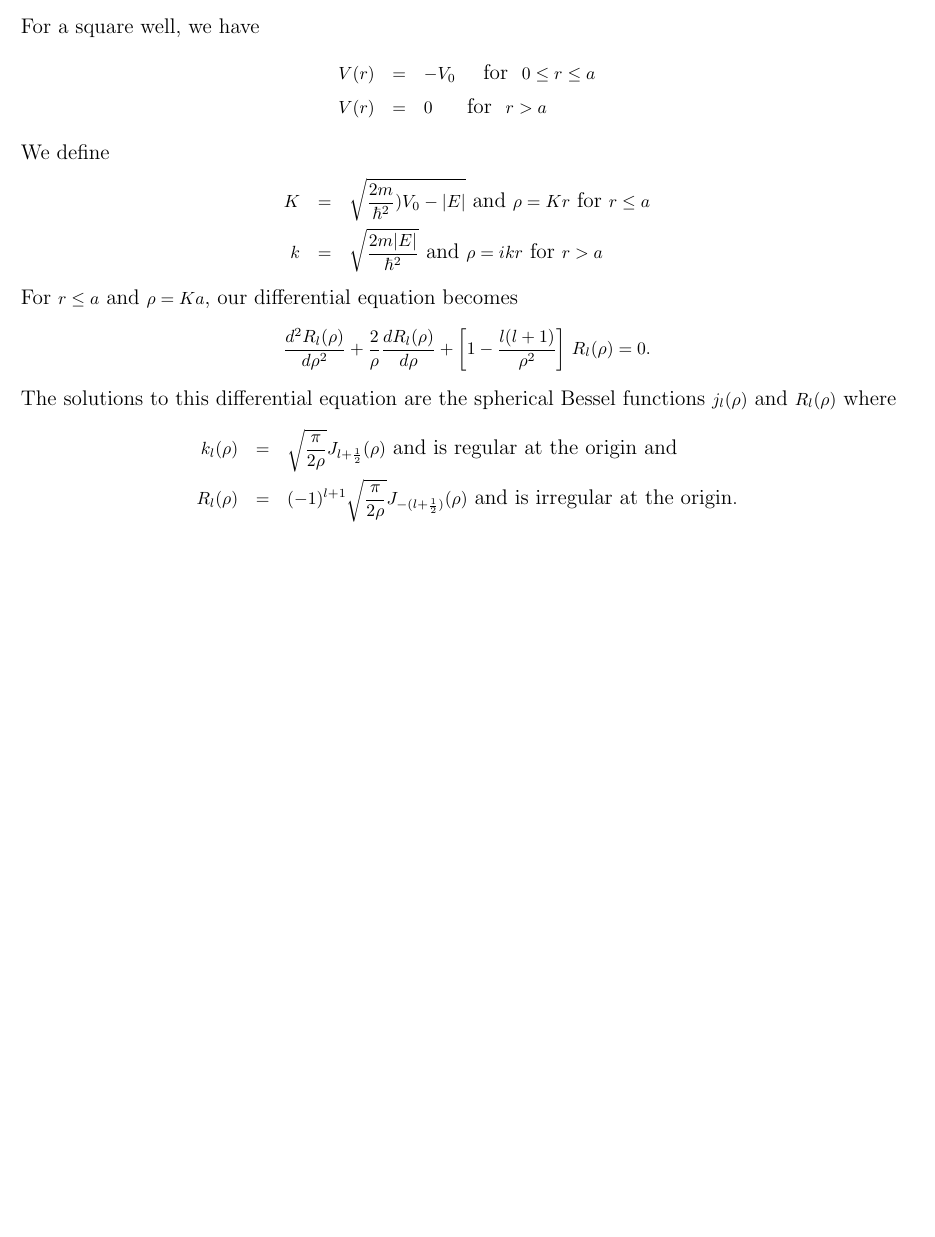
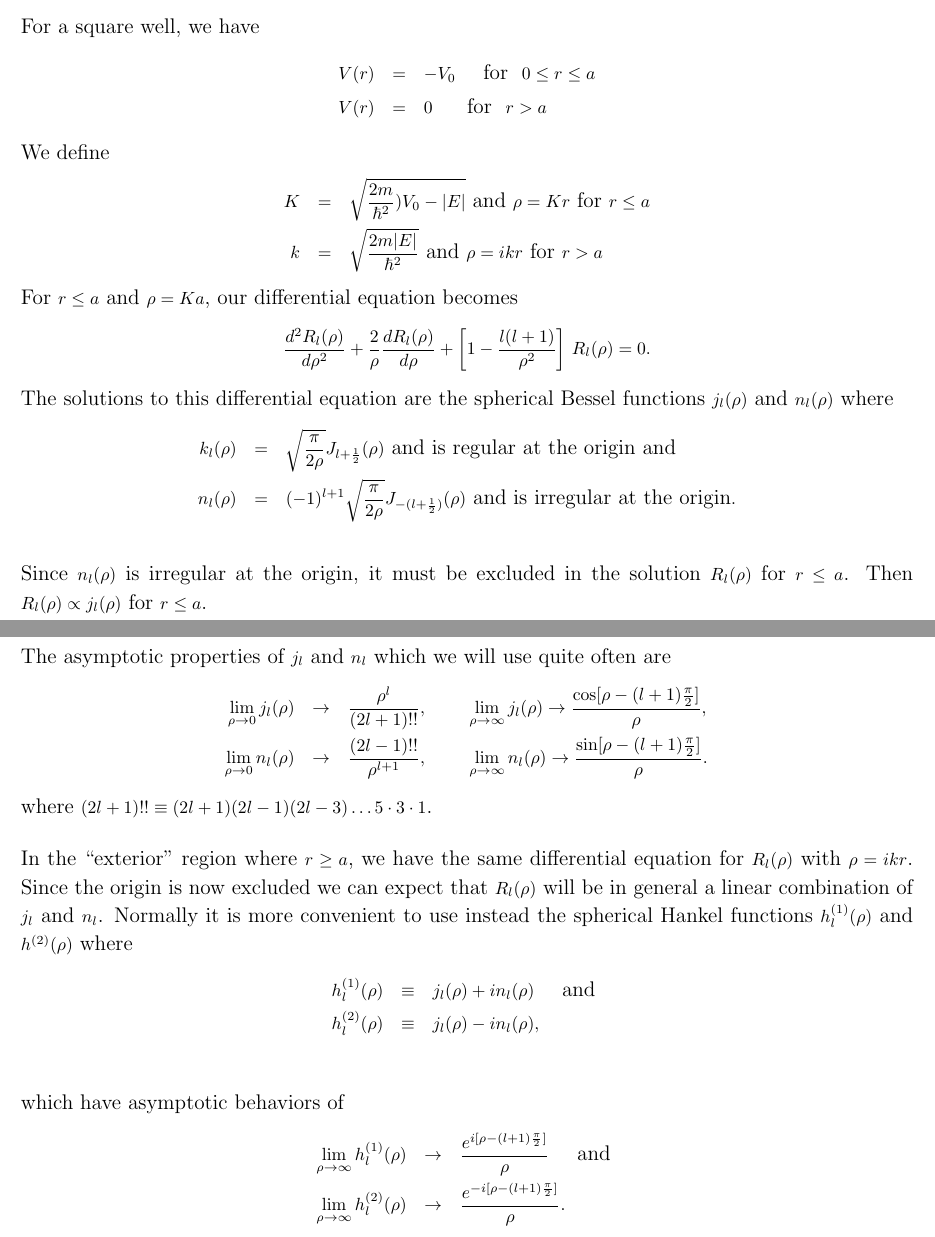
Before and after one commit to johnsurf/QM-by-William-True, a LaTeX document (true_notes.tex, which reads true_8.tex): part of page 77 of 77 before the commit and two parts of pages 77 and 78 of 78 after it, the two joined at a grey line, cut so that both start at the same text, the shorter picture padded with empty space. Compiled offline with pdfLaTeX.

Commit message:
"Continuing with Section 8"

```diff
--- a/true_8.tex
+++ b/true_8.tex
@@ -89,8 +89,29 @@ k &=& \sqrt{{2m|E|\over\hbar^2}}\mbox{  and  } \rho = ikr \mbox{ for } r>a
 \end{eqnarray*}
 For $r\le a$ and $\rho = Ka$, our differential equation becomes
 \[ {d^2R_l(\rho)\over d\rho^2} + {2\over\rho} {dR_l(\rho)\over d\rho} + \left[ 1- {l(l+1)\over\rho^2}   \right]\, R_l(\rho) = 0. \]
-The solutions to this differential equation are the spherical Bessel functions $j_l(\rho)$ and $R_l(\rho)$ where
+The solutions to this differential equation are the spherical Bessel functions $j_l(\rho)$ and $n_l(\rho)$ where
 \begin{eqnarray*}
 k_l(\rho) &=& \sqrt{\pi\over2\rho} J_{l+\half} (\rho) \mbox{ and is regular at the origin and }\\
-R_l(\rho) &=& (-1)^{l+1} \sqrt{\pi\over2\rho} J_{-(l+\half)}(\rho) \mbox{ and is irregular at the origin}.
+n_l(\rho) &=& (-1)^{l+1} \sqrt{\pi\over2\rho} J_{-(l+\half)}(\rho) \mbox{ and is irregular at the origin}.
 \end{eqnarray*}
+
+Since $n_l(\rho)$ is irregular at the origin, it must be excluded in the solution $R_l(\rho)$ for $r\le a$. Then $R_l(\rho) \propto j_l(\rho)$ for $r \le a$.
+
+The asymptotic properties of $j_l$ and $n_l$ which we will use quite often are
+\begin{eqnarray*}
+\lim_{\rho\goes 0} j_l(\rho) &\goes& {\rho^l\over (2l+1)!!}, ~~~~~~ \lim_{\rho\goes\infty} j_l(\rho) \goes {\cos[ \rho-(l+1){\pi\over2}]\over \rho}, \\
+\lim_{\rho\goes 0} n_l(\rho) &\goes& {(2l-1)!!\over\rho^{l+1}}, ~~~~~~ \lim_{\rho\goes\infty} n_l(\rho) \goes {\sin[ \rho-(l+1){\pi\over2}]\over \rho}.
+\end{eqnarray*}
+where $(2l+1)!! \equiv (2l+1)(2l-1)(2l-3)\hdots5\cdot3\cdot1$.
+
+In the ``exterior'' region where $r\ge a$, we have the same differential equation for $R_l(\rho)$ with $\rho = i k r$. Since the origin is now excluded we can expect that $R_l(\rho)$ will be in general a linear combination of $j_l$ and $n_l$.
+Normally it is more convenient to use instead the spherical Hankel functions $h^{(1)}_l(\rho)$ and $h^{(2)}(\rho)$ where
+\begin{eqnarray*}
+h^{(1)}_l(\rho) &\equiv& j_l(\rho) + i  n_l(\rho) \mbox{  ~~ and }\\
+h^{(2)}_l(\rho) &\equiv& j_l(\rho) - i  n_l(\rho),\\
+\end{eqnarray*}
+which have asymptotic behaviors of
+\begin{eqnarray*}
+\lim_{\rho\goes\infty} h^{(1)}_l(\rho) &\goes& {e^{i[\rho-(l+1) {\pi\over2} ]} \over \rho} \mbox{  ~~ and }\\
+\lim_{\rho\goes\infty} h^{(2)}_l(\rho) &\goes& {e^{-i[\rho-(l+1){\pi\over2} ]} \over \rho}.
+\end{eqnarray*}
```
Also changed, not shown: true_4.tex (+1 -2 lines), true_notes.pdf, 1 other file.
